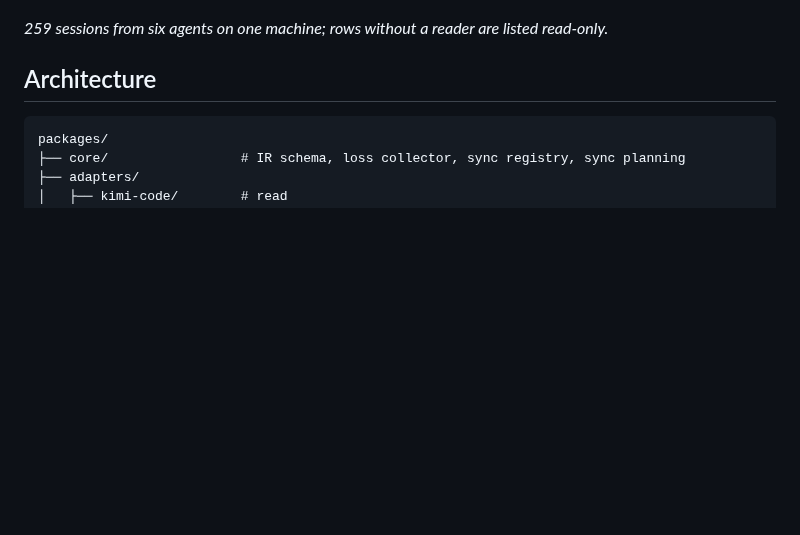
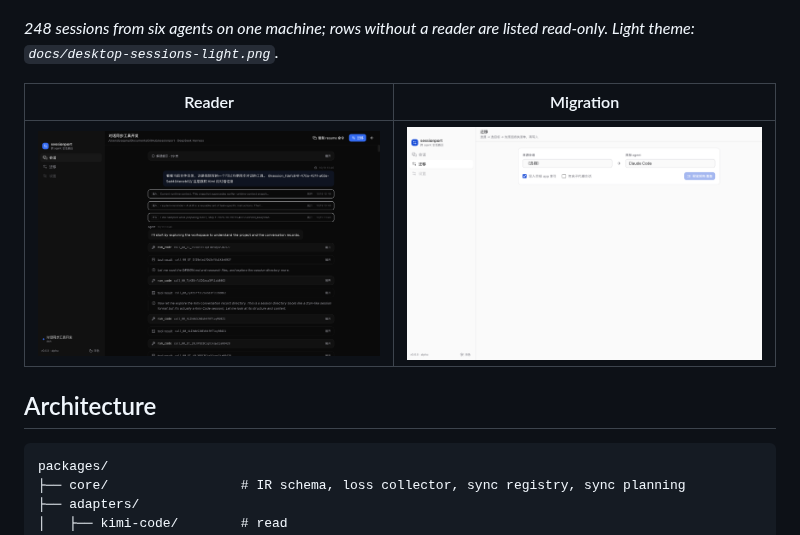
Before and after one commit to LyaQanYi/Sessionport, a Markdown page: README.md, the part around the change. GitHub-like rendering; pictures changed too: docs/desktop-migrate.png (added), docs/desktop-reader.png (added); blank space fills up the shorter version.

```diff
--- a/README.md
+++ b/README.md
@@ -123,7 +123,11 @@ dry-run loss preview before writing. IPC is a small typed allow-list with zod va
 
 ![sessionport desktop — session browser](docs/desktop-sessions.png)
 
-_259 sessions from six agents on one machine; rows without a reader are listed read-only._
+_248 sessions from six agents on one machine; rows without a reader are listed read-only. Light theme: `docs/desktop-sessions-light.png`._
+
+| Reader | Migration |
+|---|---|
+| ![reader](docs/desktop-reader.png) | ![migration](docs/desktop-migrate.png) |
 
 ## Architecture
 
```
Also changed, not shown: 3 other files.
